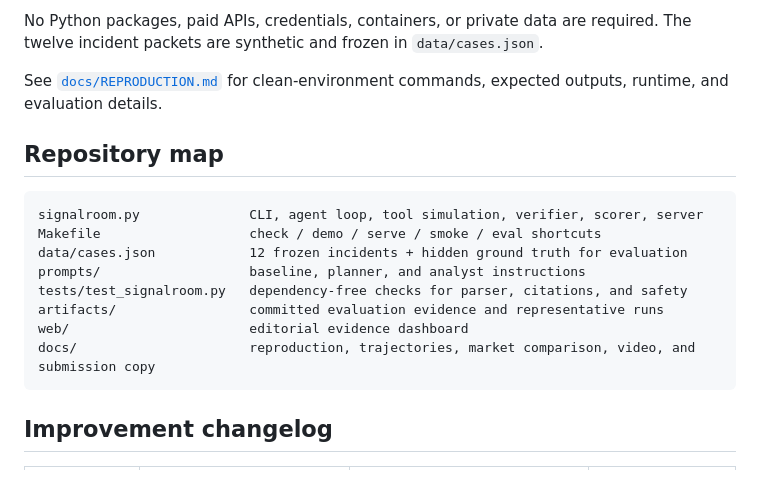
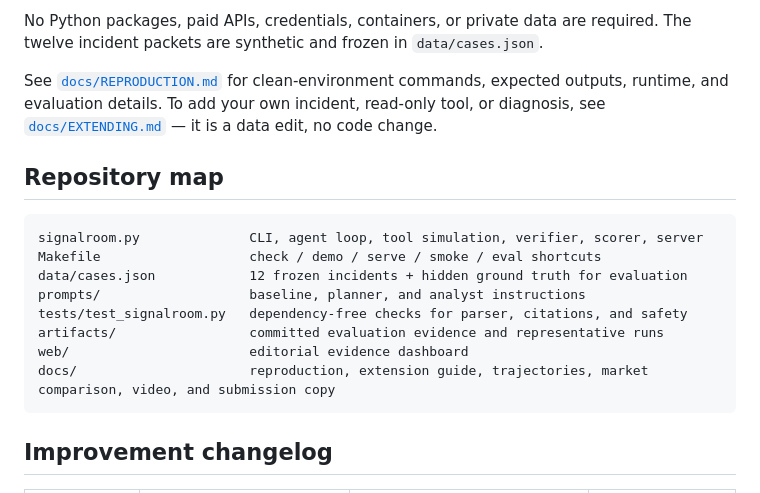
Before and after one commit to vessel-vik/Signalroom, a Markdown page: README.md, the part around the change. GitHub-like rendering.

Commit message:
docs: EXTENDING.md — add a case/tool/diagnosis as a data edit
Co-Authored-By: Claude Opus 4.8 <noreply@anthropic.com>
Claude-Session: https://claude.ai/code/session_01EDexxdwEi7AtdnGgB1xjj6

````diff
--- a/README.md
+++ b/README.md
@@ -102,7 +102,7 @@ The dashboard reads the committed `web/results.json`, so `make demo` shows the e
 
 No Python packages, paid APIs, credentials, containers, or private data are required. The twelve incident packets are synthetic and frozen in `data/cases.json`.
 
-See [`docs/REPRODUCTION.md`](docs/REPRODUCTION.md) for clean-environment commands, expected outputs, runtime, and evaluation details.
+See [`docs/REPRODUCTION.md`](docs/REPRODUCTION.md) for clean-environment commands, expected outputs, runtime, and evaluation details. To add your own incident, read-only tool, or diagnosis, see [`docs/EXTENDING.md`](docs/EXTENDING.md) — it is a data edit, no code change.
 
 ## Repository map
 
@@ -114,7 +114,7 @@ prompts/                   baseline, planner, and analyst instructions
 tests/test_signalroom.py   dependency-free checks for parser, citations, and safety
 artifacts/                 committed evaluation evidence and representative runs
 web/                       editorial evidence dashboard
-docs/                      reproduction, trajectories, market comparison, video, and submission copy
+docs/                      reproduction, extension guide, trajectories, market comparison, video, and submission copy
 ```
 
 ## Improvement changelog
````
Also changed, not shown: docs/EXTENDING.md (added, +102 -0 lines).
